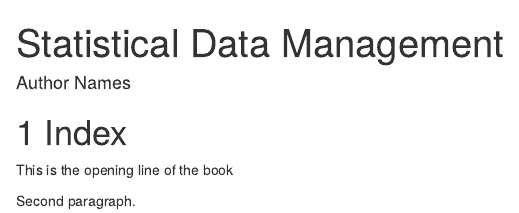
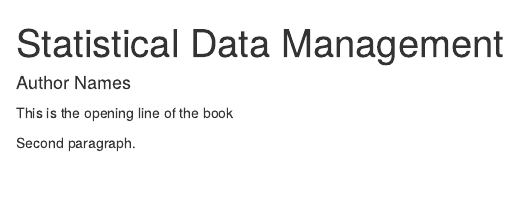
Before and after one commit to kinson2/st440tb, an R Markdown document (index.Rmd): the page in a window 1100 px wide, from its top. Rendered offline with R 4.5, knitr and Pandoc, with nearby package versions; drawn as R Markdown's standard HTML page in place of the format the file asks for.

Commit message:
removed #index header

```diff
--- a/index.Rmd
+++ b/index.Rmd
@@ -8,7 +8,6 @@ output:
   #bookdown::pdf_book: default
 ---
 
-# Index
 
 This is the opening line of the book
 
```
